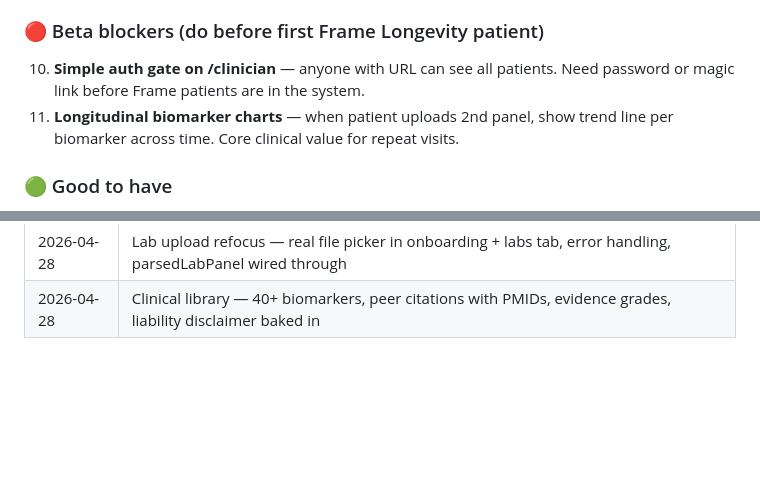
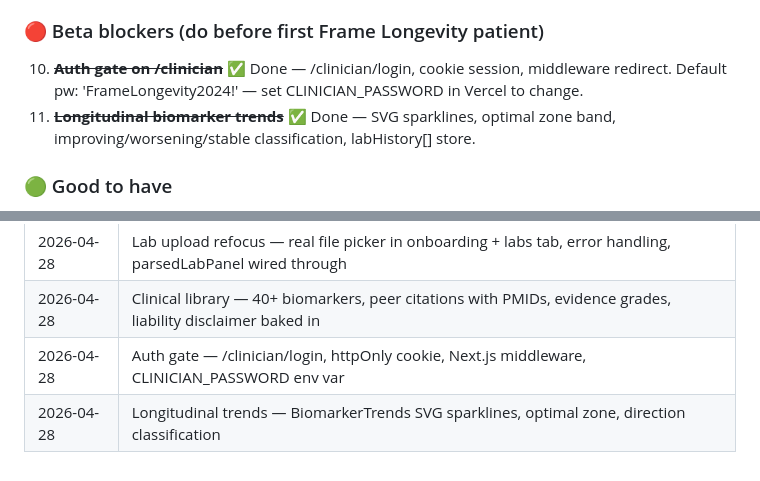
Before and after one commit to bricker-d/BP-Beta, a Markdown page: CLAUDE.md, 2 parts joined by grey strips. Rendered like a GitHub page; blank space fills up the shorter version.

Commit message:
docs: CLAUDE.md — all beta blockers complete

```diff
--- a/CLAUDE.md
+++ b/CLAUDE.md
@@ -171,8 +171,8 @@ BP-Beta/
 6. ~~**Lab delta tracking**~~ ✅ Done 2026-04-28 — DeltaBadge on labs tab, previousValue stored, improved/worsened/stable classification
 
 ### 🔴 Beta blockers (do before first Frame Longevity patient)
-10. **Simple auth gate on /clinician** — anyone with URL can see all patients. Need password or magic link before Frame patients are in the system.
-11. **Longitudinal biomarker charts** — when patient uploads 2nd panel, show trend line per biomarker across time. Core clinical value for repeat visits.
+10. ~~**Auth gate on /clinician**~~ ✅ Done — /clinician/login, cookie session, middleware redirect. Default pw: 'FrameLongevity2024!' — set CLINICIAN_PASSWORD in Vercel to change.
+11. ~~**Longitudinal biomarker trends**~~ ✅ Done — SVG sparklines, optimal zone band, improving/worsening/stable classification, labHistory[] store.
 
 ### 🟢 Good to have
 7. ~~**Frame Longevity clinician view**~~ ✅ Done 2026-04-28 — /clinician page, patient_overview DB view, completion rates, check-in status
@@ -276,3 +276,5 @@ All agents import from this library. To add a new biomarker, add it to `BIOMARKE
 | 2026-04-28 | PDF clinical report — /api/report, Claude narrative, biomarker table, download button |
 | 2026-04-28 | Lab upload refocus — real file picker in onboarding + labs tab, error handling, parsedLabPanel wired through |
 | 2026-04-28 | Clinical library — 40+ biomarkers, peer citations with PMIDs, evidence grades, liability disclaimer baked in |
+| 2026-04-28 | Auth gate — /clinician/login, httpOnly cookie, Next.js middleware, CLINICIAN_PASSWORD env var |
+| 2026-04-28 | Longitudinal trends — BiomarkerTrends SVG sparklines, optimal zone, direction classification |
```
